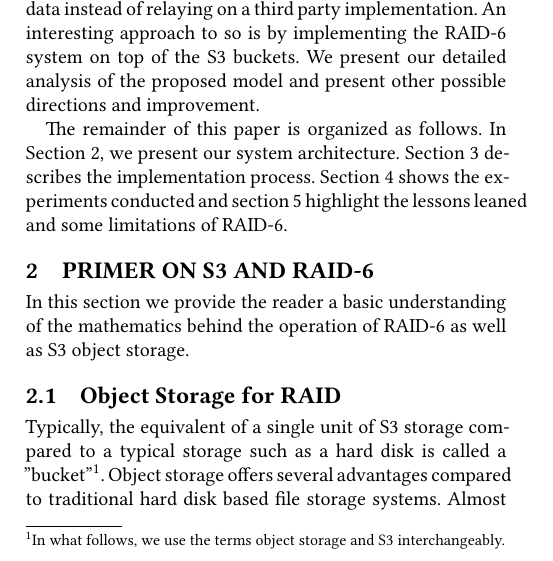
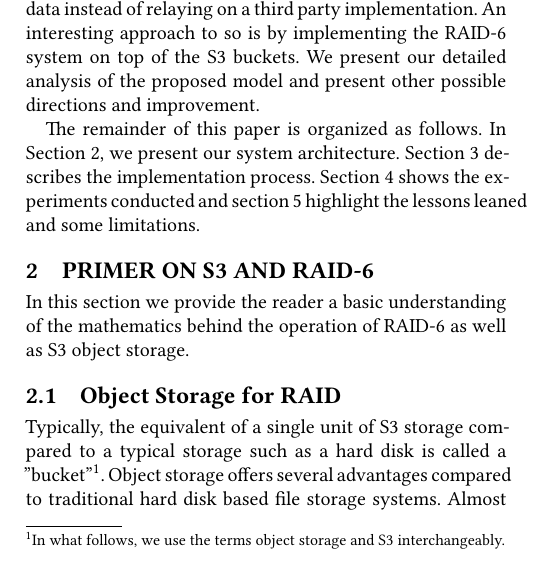
Before and after one commit to Amalinda/RAID-6-Project-Report, a LaTeX paper (paper.tex, which reads introduction.tex): part of one column of page 1 of 6, cut so that both start at the same text. Compiled offline with XeLaTeX.

Commit message:
final V3

```diff
--- a/introduction.tex
+++ b/introduction.tex
@@ -22,4 +22,4 @@ In this work, we go through a detailed explanation of RAID-6 core design followe
 
 The remainder of this paper is organized as follows. In
 Section 2, we present our system architecture. Section
-3 describes the implementation process. Section 4 shows the experiments conducted and section 5 highlight the lessons leaned and some limitations of RAID-6.
+3 describes the implementation process. Section 4 shows the experiments conducted and section 5 highlight the lessons leaned and some limitations.
```
Also changed, not shown: evaluation.tex (+1 -1 lines).
